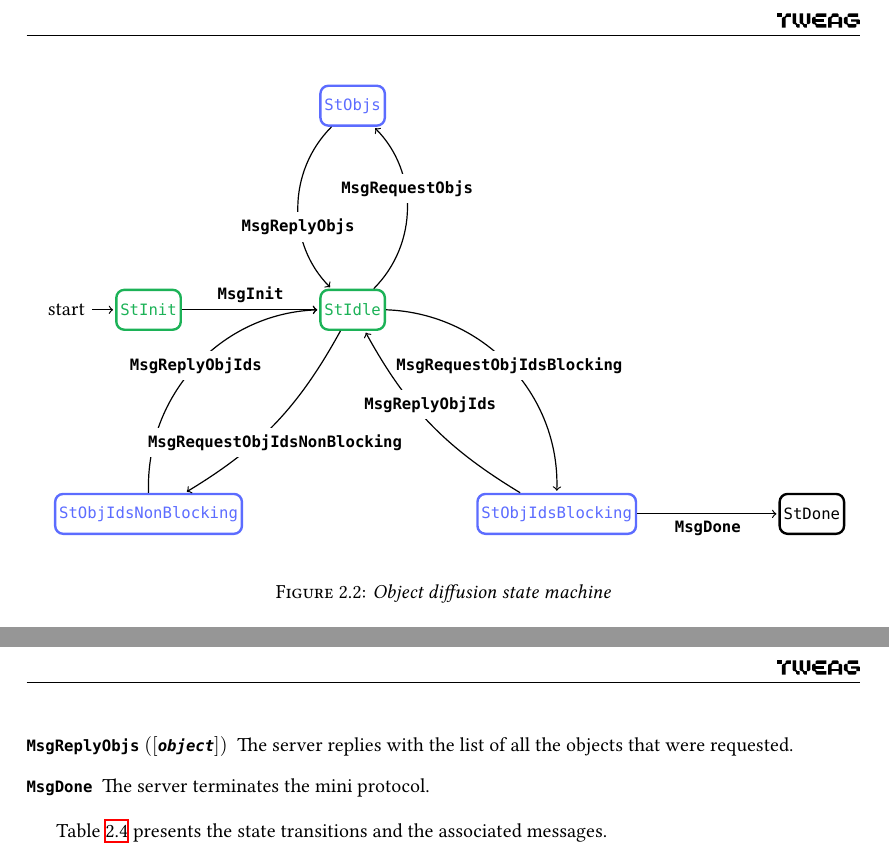
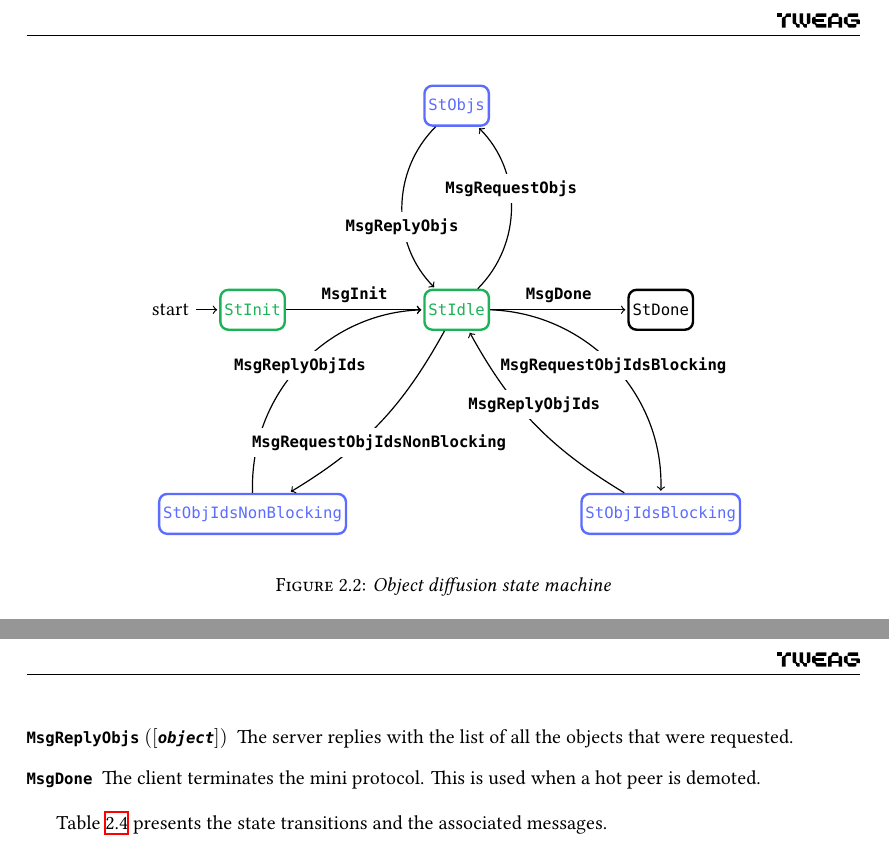
Before and after one commit to tweag/cardano-peras, a LaTeX thesis (design/peras-design.tex, which reads design/architecture/object-diffusion.tex): two parts of pages 13 and 14 of 54, joined at a grey line, cut so that both start at the same text. Compiled offline with XeLaTeX.

Commit message:
ObjectDiffusion: let the client terminate the protocol

```diff
--- a/design/architecture/object-diffusion.tex
+++ b/design/architecture/object-diffusion.tex
@@ -80,12 +80,12 @@ The coming subsections give more details on the mini-protocol.
       \tikzstyle{every state}=[fill=red,draw=none,text=white]
       \node[state, mygreen, initial] (I) at (-4,  0) {\StInit};
       \node[state, mygreen]           (A) at ( 0,  0) {\StIdle};
-      \node[state]                   (B) at ( 9, -4) {\StDone};
+      \node[state]                   (B) at (4, 0) {\StDone};
       \node[state, myblue]          (C) at ( 4, -4) {\StObjIdsBlocking};
       \node[state, myblue]          (D) at (-4, -4) {\StObjIdsNonBlocking};
       \node[state, myblue]          (E) at ( 0,  4) {\StObjs};
       \draw (I)  edge[above]                    node[above]{\MsgInit}                                                 (A);
-      \draw (C)  edge[above]                    node[below]{\MsgDone}                                                 (B);
+      \draw (A)  edge[above]                    node[above]{\MsgDone}                                                 (B);
       \draw (A)  edge[left, bend left=45]       node[fill = white, anchor = center]{\MsgRequestObjIdsB}               (C);
       \draw (C)  edge[right, bend left=15]      node[fill = white, anchor = center, above = 2pt]{\MsgReplyObjIds}     (A);
       \draw (D)  edge[right, bend left=45]      node[fill = white, anchor = center]{\MsgReplyObjIds}                  (A);
@@ -157,7 +157,8 @@ They are notions that need to be made concrete for each implementation of the pr
       The server replies with the list of all the objects that were requested.
 
 \item [\MsgDone]
-      The server terminates the mini protocol.
+      The client terminates the mini protocol.
+      This is used when a hot peer is demoted.
 \end{description}
 
 \Cref{table:object-diffusion-transitions} presents the state transitions and the associated messages.
```
